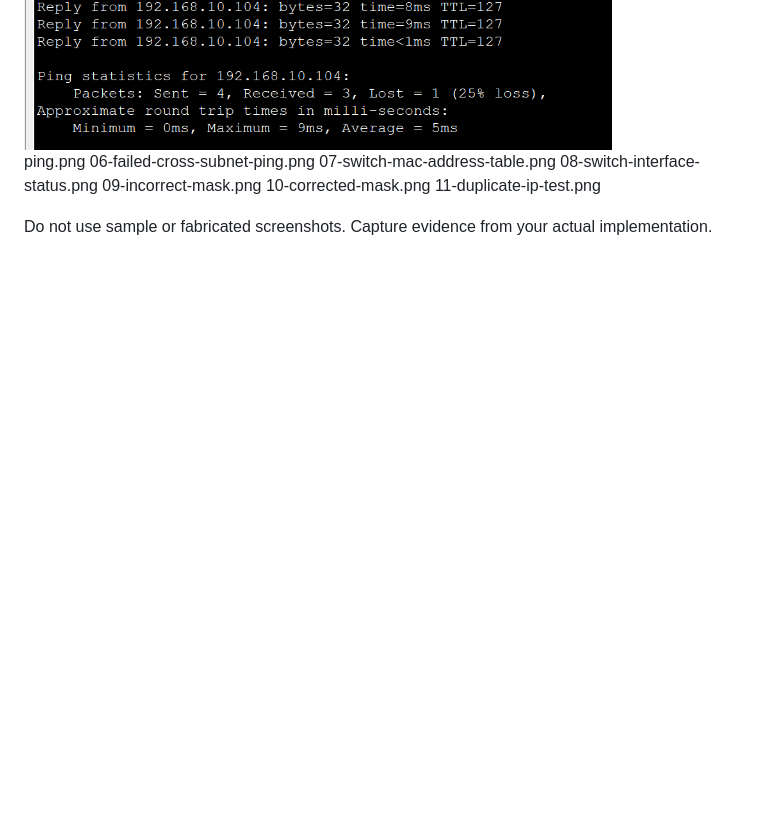
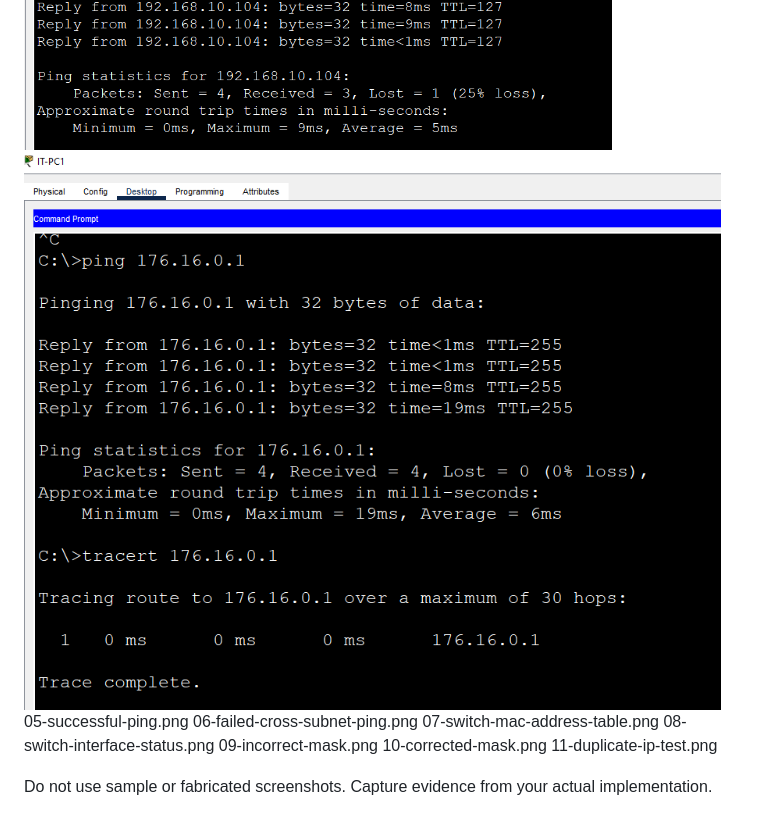
Before and after one commit to 1Feycode/Abyssinia-Enterprise-Network, a Markdown page: evidence/README.md, the part around the change. Rendered like a GitHub page; pictures changed too: evidence/image-6.png (added); blank space fills up the shorter version.

```diff
--- a/evidence/README.md
+++ b/evidence/README.md
@@ -6,6 +6,7 @@
 ![ip-configuration-fin-pc](image-3.png)
 ![ip-configuration-admin-pc](image-4.png)
 ![ping gateway and out network pc](image-5.png)
+![ping the outside interface of DSA siwtch](image-6.png)
 05-successful-ping.png
 06-failed-cross-subnet-ping.png
 07-switch-mac-address-table.png
```
